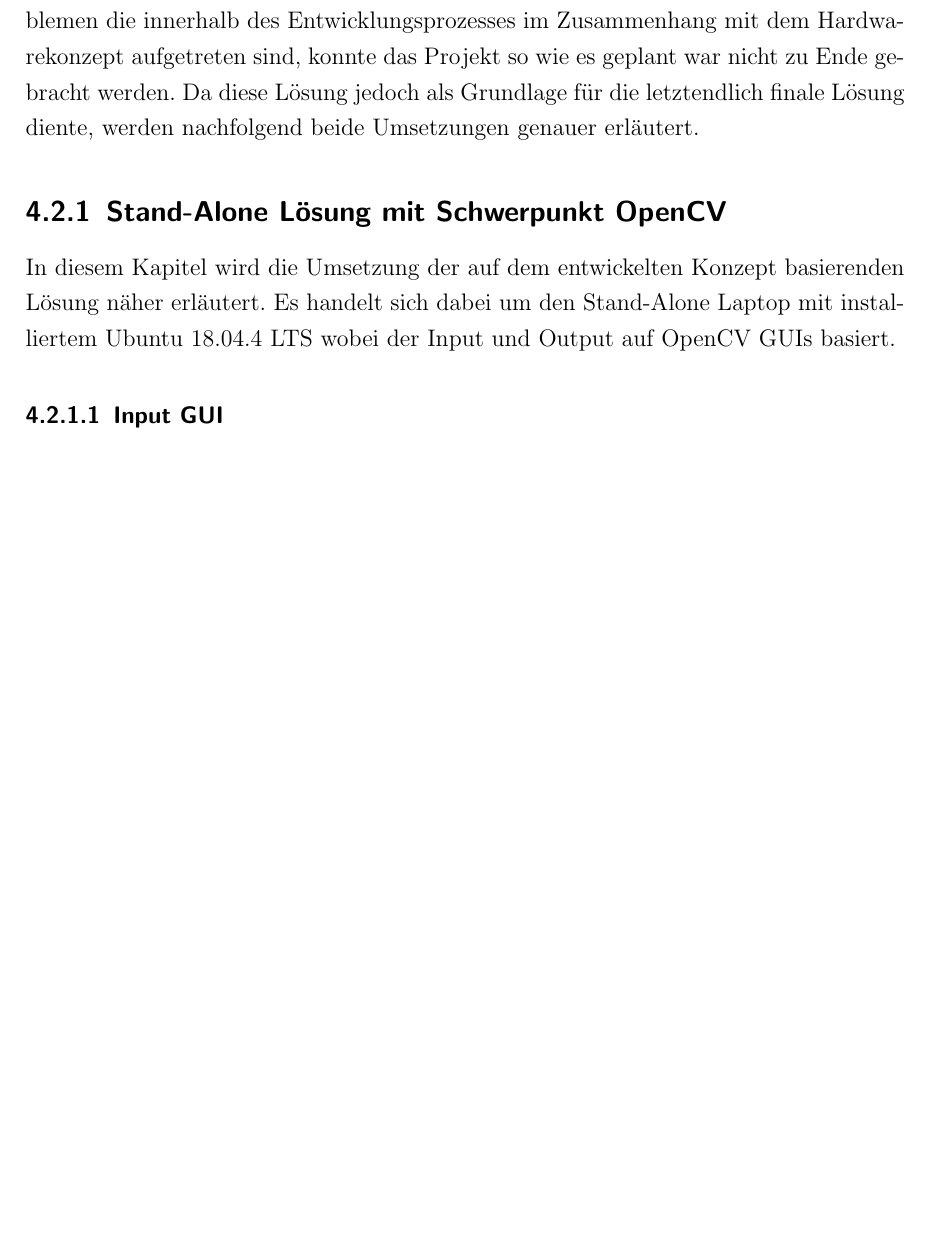
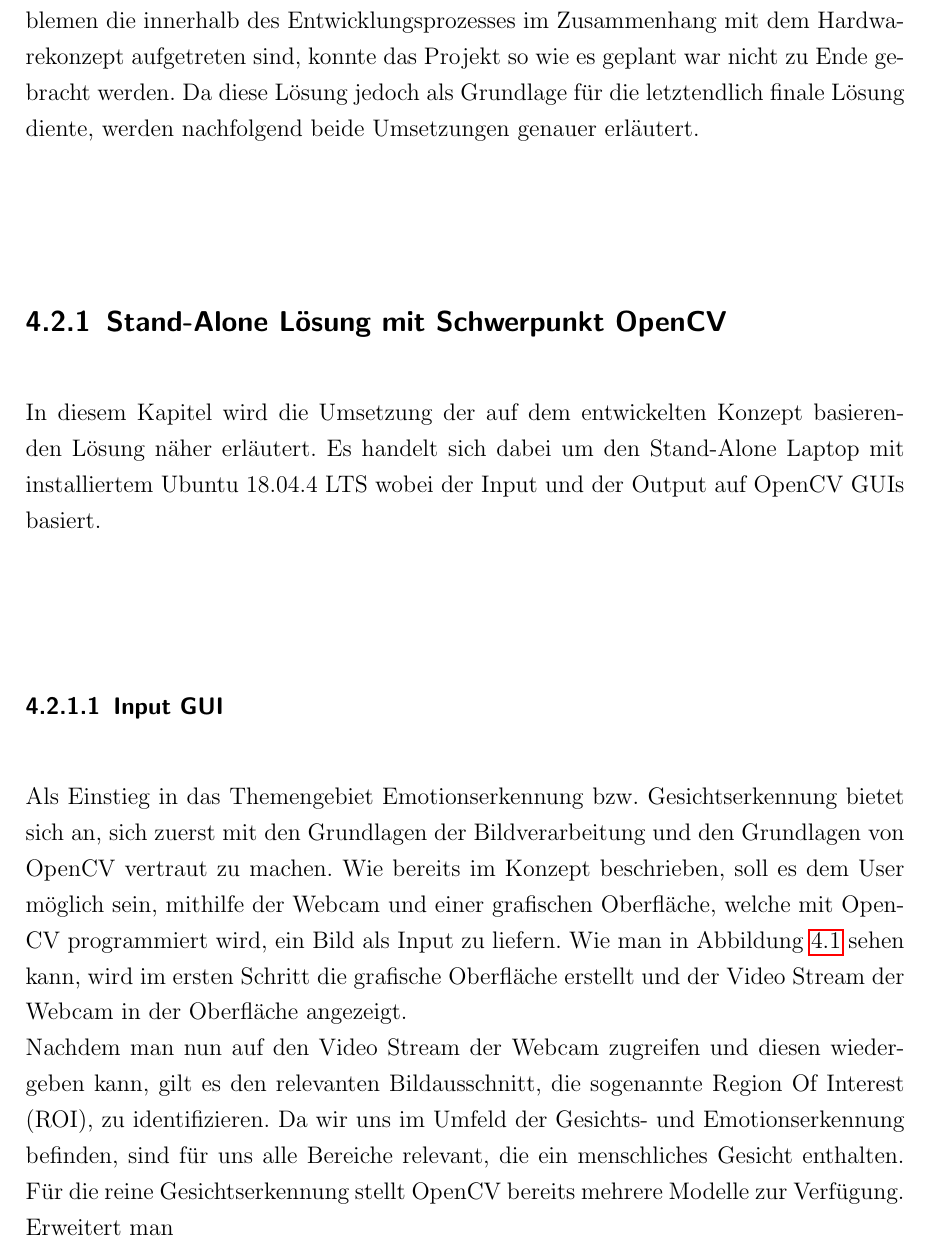
Before and after one commit to maximilianludwig/Opencv-FaceRecoginition, a LaTeX book (Studienarbeit/Praxisarbeit-template.tex): part of page 15 of 23 before the commit and part of page 15 of 24 after it, cut so that both start at the same text, the shorter picture padded with empty space. Compiled offline with pdfLaTeX.

Commit message:
Begin with Umsetzung

```diff
--- a/Studienarbeit/Praxisarbeit-template.tex
+++ b/Studienarbeit/Praxisarbeit-template.tex
@@ -286,7 +289,8 @@
 
 \subsection{Stand-Alone Lösung mit Schwerpunkt OpenCV}
 
-In diesem Kapitel wird die Umsetzung der auf dem entwickelten Konzept basierenden Lösung näher erläutert. Es handelt sich dabei um den Stand-Alone Laptop mit installiertem Ubuntu 18.04.4 LTS wobei der Input und Output auf OpenCV GUIs basiert.
+In diesem Kapitel wird die Umsetzung der auf dem entwickelten Konzept basierenden Lösung näher erläutert. Es handelt sich dabei um den Stand-Alone Laptop mit installiertem Ubuntu 18.04.4 LTS wobei der Input und der Output auf OpenCV GUIs basiert.
 
 \subsubsection{Input GUI}
 
+Als Einstieg in das Themengebiet Emotionserkennung bzw. Gesichtserkennung bietet sich an, sich zuerst mit den Grundlagen der Bildverarbeitung und den Grundlagen von OpenCV vertraut zu machen. Wie bereits im Konzept beschrieben, soll es dem User möglich sein, mithilfe der Webcam und einer grafischen Oberfläche, welche mit OpenCV programmiert wird, ein Bild als Input zu liefern. Wie man in Abbildung \ref{fig:Input GUI 1} sehen kann, wird im ersten Schritt die grafische Oberfläche erstellt und der Video Stream der Webcam in der Oberfläche angezeigt.
@@ -293,3 +300,7 @@
+\label{fig:Input GUI 1}
+\end{figure}
+\newline
+Nachdem man nun auf den Video Stream der Webcam zugreifen und diesen wiedergeben kann, gilt es den relevanten Bildausschnitt, die sogenannte Region Of Interest (ROI), zu identifizieren. Da wir uns im Umfeld der Gesichts- und Emotionserkennung befinden, sind für uns alle Bereiche relevant, die ein menschliches Gesicht enthalten. Für die reine Gesichtserkennung stellt OpenCV bereits mehrere Modelle zur Verfügung. Erweitert man
 \subsubsection{Dataset}
 
 \subsubsection{Training}
```
Also changed, not shown: Studienarbeit/Bilder/InputGUI1.png (added), Studienarbeit/Praxisarbeit-template.pdf, Studienarbeit/Praxisarbeit-template.tex (6 more changed lines), 1 other file.
